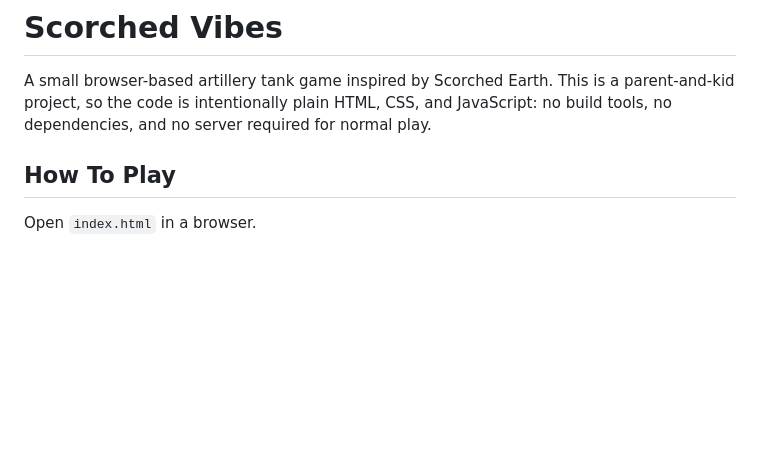
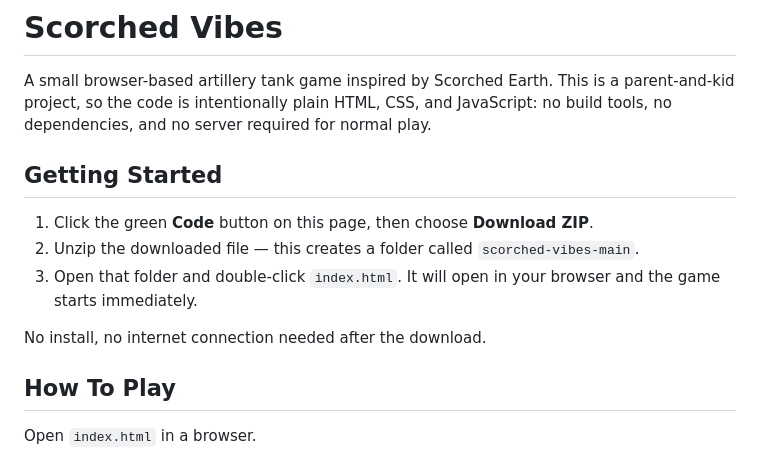
Before and after one commit to philkirschner/scorched-vibes, a Markdown page: README.md, the part around the change. Drawn GitHub-style; blank space fills up the shorter version.

Commit message:
Add download and getting started instructions to README
Co-Authored-By: Claude Opus 4.7 (1M context) <noreply@anthropic.com>

```diff
--- a/README.md
+++ b/README.md
@@ -1,6 +1,14 @@
 # Scorched Vibes
 
 A small browser-based artillery tank game inspired by Scorched Earth. This is a parent-and-kid project, so the code is intentionally plain HTML, CSS, and JavaScript: no build tools, no dependencies, and no server required for normal play.
+
+## Getting Started
+
+1. Click the green **Code** button on this page, then choose **Download ZIP**.
+2. Unzip the downloaded file — this creates a folder called `scorched-vibes-main`.
+3. Open that folder and double-click `index.html`. It will open in your browser and the game starts immediately.
+
+No install, no internet connection needed after the download.
 
 ## How To Play
 
```
